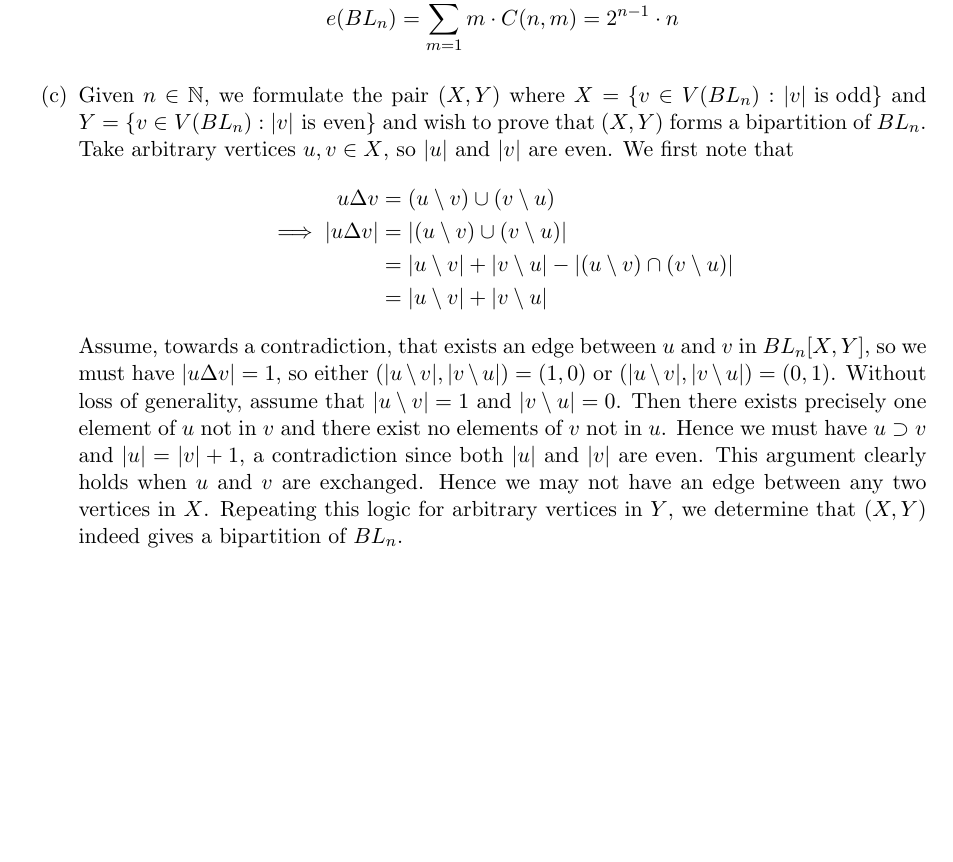
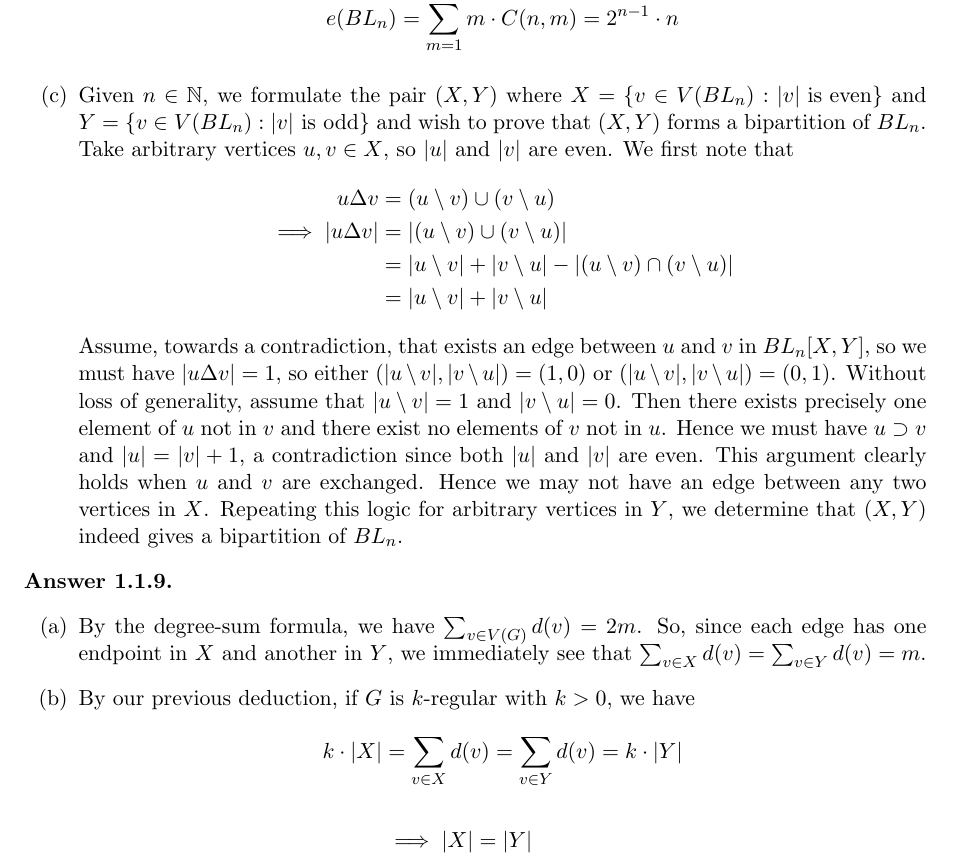
Before and after one commit to KavanPrice/bondy-murty-gt-ans, a LaTeX thesis (answers.tex, which reads chapters/chapter1.tex): part of page 7 of 7, cut so that both start at the same text, the shorter picture padded with empty space. Compiled offline with pdfLaTeX.

Commit message:
Finished 1.1.9

```diff
--- a/chapters/chapter1.tex
+++ b/chapters/chapter1.tex
@@ -322,7 +322,7 @@ Let $G$ be a $k$-regular graph. If $k=0$, then we have no edges in $G$ since the
 	\begin{equation*}
 		e(BL_n) = \sum_{m=1}^n {m \cdot C(n,m)} = 2^{n-1}\cdot n
 	\end{equation*}
-	\item[(c)] Given $n \in \mathbb{N}$, we formulate the pair $(X,Y)$ where $X = \{v \in V(BL_n): \text{$|v|$ is odd}\}$ and $Y = \{v \in V(BL_n): \text{$|v|$ is even}\}$ and wish to prove that $(X,Y)$ forms a bipartition of $BL_n$. Take arbitrary vertices $u,v \in X$, so $|u|$ and $|v|$ are even. We first note that
+	\item[(c)] Given $n \in \mathbb{N}$, we formulate the pair $(X,Y)$ where $X = \{v \in V(BL_n): \text{$|v|$ is even}\}$ and $Y = \{v \in V(BL_n): \text{$|v|$ is odd}\}$ and wish to prove that $(X,Y)$ forms a bipartition of $BL_n$. Take arbitrary vertices $u,v \in X$, so $|u|$ and $|v|$ are even. We first note that
 	\begin{align*}
 		u \Delta v &= (u \setminus v) \cup (v \setminus u) \\
 		\implies |u \Delta v| &= |(u \setminus v) \cup (v \setminus u)| \\
@@ -332,3 +332,17 @@ Let $G$ be a $k$-regular graph. If $k=0$, then we have no edges in $G$ since the
 	Assume, towards a contradiction, that exists an edge between $u$ and $v$ in $BL_n[X,Y]$, so we must have $|u \Delta v| = 1$, so either $(|u \setminus v|,|v \setminus u|) = (1,0)$ or $(|u \setminus v|,|v \setminus u|) = (0,1)$. Without loss of generality, assume that $|u \setminus v| = 1$ and $|v \setminus u| = 0$. Then there exists precisely one element of $u$ not in $v$ and there exist no elements of $v$ not in $u$. Hence we must have $u \supset v$ and $|u| = |v|+1$, a contradiction since both $|u|$ and $|v|$ are even. This argument clearly holds when $u$ and $v$ are exchanged. Hence we may not have an edge between any two vertices in $X$. Repeating this logic for arbitrary vertices in $Y$, we determine that $(X,Y)$ indeed gives a bipartition of $BL_n$.
 \end{itemize}
 \end{ans}
+
+\begin{ans} \
+\begin{itemize}
+	\item[(a)] By the degree-sum formula, we have $\sum_{v \in V(G)} {d(v)} = 2m$. So, since each edge has one endpoint in $X$ and another in $Y$, we immediately see that $\sum_{v \in X} {d(v)} = \sum_{v \in Y} {d(v)} = m$.
+	\item[(b)] By our previous deduction, if $G$ is $k$-regular with $k>0$, we have
+	\begin{align*}
+	k \cdot |X| &= \sum_{v \in X} {d(v)}
+				= \sum_{v \in Y} {d(v)}
+				= k \cdot |Y| \\
+	\\
+	&\implies |X| = |Y|
+	\end{align*}
+\end{itemize}
+\end{ans}
```
Also changed, not shown: answers.pdf.
